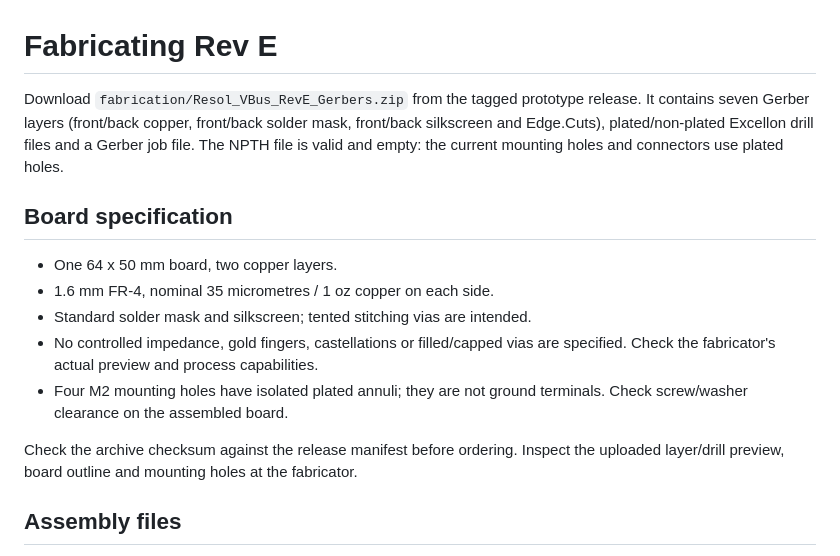
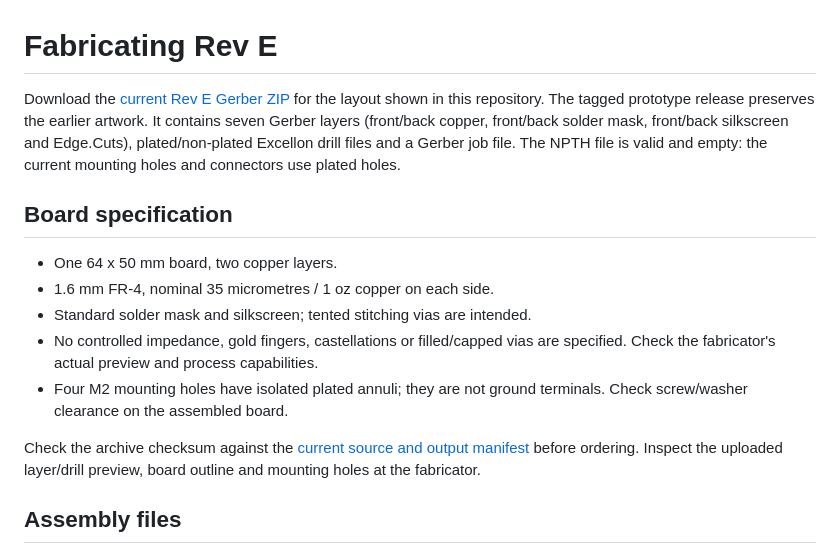
Before and after one commit to labodj/resol-vbus-interface, a Markdown page: docs/fabrication.md, the part around the change. Rendered like a GitHub page.

```diff
--- a/docs/fabrication.md
+++ b/docs/fabrication.md
@@ -1,7 +1,6 @@
 # Fabricating Rev E
 
-Download `fabrication/Resol_VBus_RevE_Gerbers.zip` from the tagged prototype
-release. It contains seven Gerber layers (front/back copper, front/back solder
+Download the [current Rev E Gerber ZIP](../fabrication/Resol_VBus_RevE_Gerbers.zip) for the layout shown in this repository. The tagged prototype release preserves the earlier artwork. It contains seven Gerber layers (front/back copper, front/back solder
 mask, front/back silkscreen and Edge.Cuts), plated/non-plated Excellon drill
 files and a Gerber job file. The NPTH file is valid and empty: the current
 mounting holes and connectors use plated holes.
@@ -17,7 +16,7 @@ mounting holes and connectors use plated holes.
   terminals. Check screw/washer clearance on the assembled board.
 
 Check the archive checksum
-against the release manifest before ordering. Inspect the uploaded layer/drill
+against the [current source and output manifest](../fabrication/manifest.json) before ordering. Inspect the uploaded layer/drill
 preview, board outline and mounting holes at the fabricator.
 
 ## Assembly files
```
Also changed, not shown: README.md (+30 -21 lines), hardware/rev-e/README.md (added, +13 -0 lines), docs/images/eco-3d-back.png (added), docs/images/eco-3d.png (added), docs/images/iso-3d-back.png (added), docs/images/iso-3d.png (added), 2 other files.
